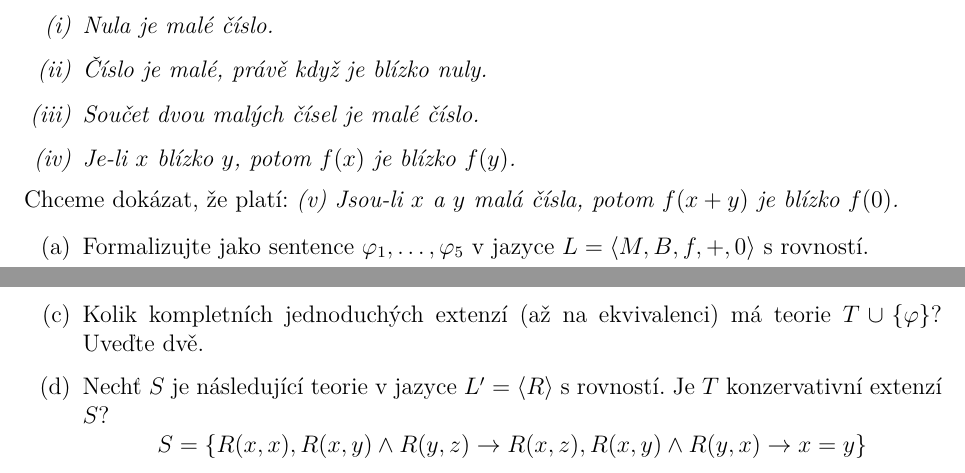
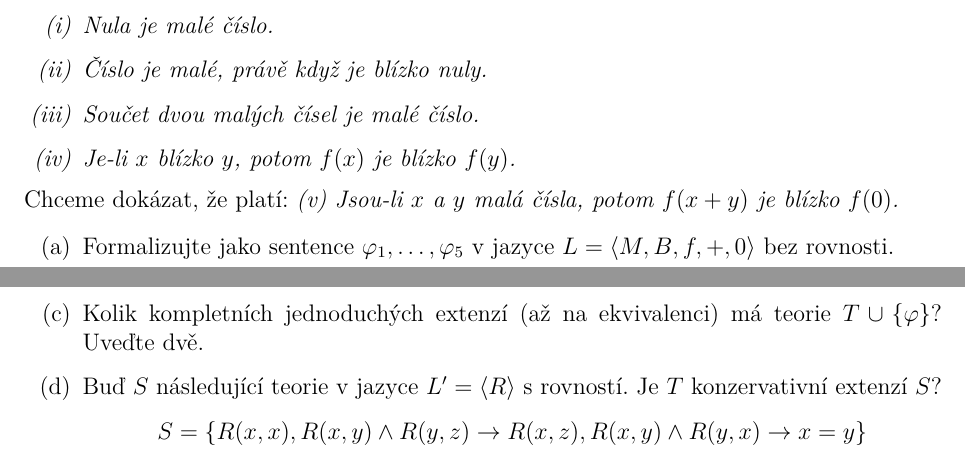
Before and after one commit to jbulin-mff-uk/nail062, a LaTeX CV (tutorial/worksheets/cviceni10.tex): two parts of pages 1 and 2 of 2, joined at a grey line, cut so that both start at the same text. Compiled offline with pdfLaTeX.

Commit message:
Typos in tutorial10

```diff
--- a/tutorial/worksheets/cviceni10.tex
+++ b/tutorial/worksheets/cviceni10.tex
@@ -66,7 +63,7 @@ Chceme dokázat, že platí: {\it (v) Jsou-li $x$ a $y$ malá čísla, potom $f(
 
 \begin{enumerate}
 \item Formalizujte %tvrzení po řadě
-jako sentence $\varphi_1,\dots,\varphi_5$ v jazyce $L=\langle M,B,f,+,0\rangle$ s rovností.
+jako sentence $\varphi_1,\dots,\varphi_5$ v jazyce $L=\langle M,B,f,+,0\rangle$ bez rovnosti.
 %, kde $M$ je unární relační symbol ($M(x)$ značí, že ``$x$ je malé''), $B$ je binární relační symbol ($B(x,y)$ značí, že ``$x$ je blízko $y$''), $f$ je unární funkční symbol, $+$ je binární funkční symbol (označující součet) a $0$ je konstantní symbol.
 \item Sestrojte dokončené tablo z teorie $T=\{\varphi_1,\varphi_2,\varphi_3,\varphi_4\}$ s položkou $F\varphi_5$ v kořeni.
 % {\it (Nápověda: Axiomy rovnosti nejsou v tablu nezbytné.)}
@@ -112,7 +109,7 @@ Označme jako $T'$ generální uzávěr $T$. Nechť $\varphi$ a $\psi$ jsou nás
     \item Sestrojte tablo důkaz formule $\psi$ z teorie $T'\cup\{\varphi\}$. (Tablo může vyjít poměrně velké. Pro zjednodušení můžete kromě axiomů rovnosti v tablu přímo používat axiom $(\forall x)(\forall y)(x=y\to y=x)$, což je jejich důsledek.)
     \item Ukažte, že $\psi$ není důsledek teorie $T$, tím že najdete model $T$, ve kterém $\psi$ neplatí.
     \item Kolik kompletních jednoduchých extenzí (až na ekvivalenci) má teorie $T\cup \{\varphi\}$? Uveďte dvě.
-    \item Nechť $S$ je následující teorie v jazyce $L'=\langle R\rangle$ s rovností. Je $T$ konzervativní extenzí $S$?
+    \item Buď $S$ následující teorie v jazyce $L'=\langle R\rangle$ s rovností. Je $T$ konzervativní extenzí $S$?
      $$S=\{R(x,x),R(x,y)\wedge R(y,z)\to R(x,z),R(x,y)\wedge R(y,x)\to x=y\}$$
 \end{enumerate}
 \end{problem}
```
Also changed, not shown: tutorial/worksheets/cviceni11.tex (+1 -2 lines), tutorial/worksheets/cviceni10.pdf, tutorial/worksheets/cviceni11.pdf, tutorial/worksheets/cviceni10.tex (7 more changed lines).
